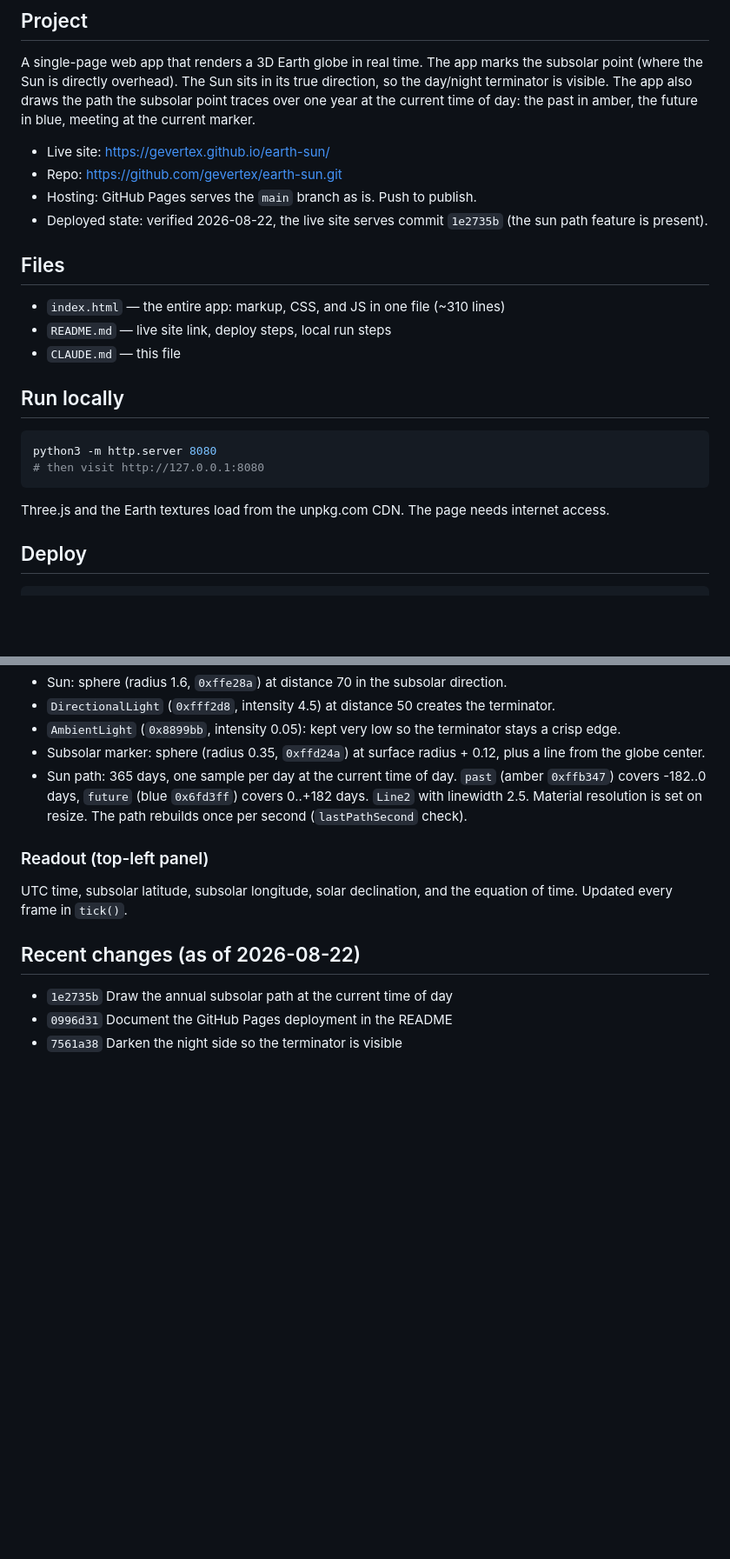
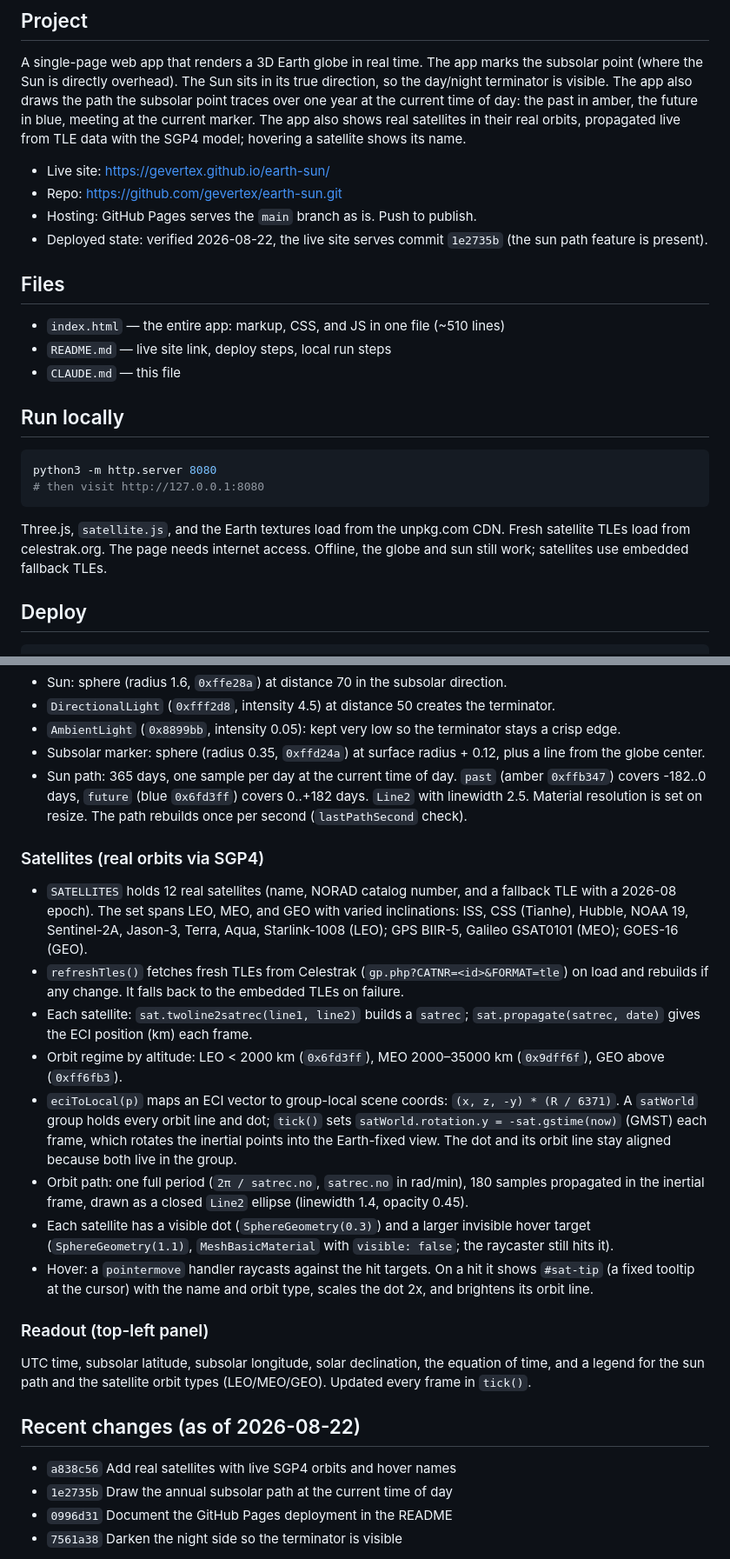
Before and after one commit to gevertex/earth-sun, a Markdown page: CLAUDE.md, 2 parts joined by grey strips. Shown at 87% size. Rendered like a GitHub page; blank space fills up the shorter version.

Commit message:
Document the satellite feature in CLAUDE.md

````diff
--- a/CLAUDE.md
+++ b/CLAUDE.md
@@ -10,7 +10,8 @@ marks the subsolar point (where the Sun is directly overhead). The Sun sits
 in its true direction, so the day/night terminator is visible. The app also
 draws the path the subsolar point traces over one year at the current time
 of day: the past in amber, the future in blue, meeting at the current
-marker.
+marker. The app also shows real satellites in their real orbits, propagated
+live from TLE data with the SGP4 model; hovering a satellite shows its name.
 
 - Live site: https://gevertex.github.io/earth-sun/
 - Repo: https://github.com/gevertex/earth-sun.git
@@ -20,7 +21,7 @@ marker.
 
 ## Files
 
-- `index.html` — the entire app: markup, CSS, and JS in one file (~310 lines)
+- `index.html` — the entire app: markup, CSS, and JS in one file (~510 lines)
 - `README.md` — live site link, deploy steps, local run steps
 - `CLAUDE.md` — this file
 
@@ -31,8 +32,9 @@ python3 -m http.server 8080
 # then visit http://127.0.0.1:8080
 ```
 
-Three.js and the Earth textures load from the unpkg.com CDN. The page needs
-internet access.
+Three.js, `satellite.js`, and the Earth textures load from the unpkg.com CDN.
+Fresh satellite TLEs load from celestrak.org. The page needs internet access.
+Offline, the globe and sun still work; satellites use embedded fallback TLEs.
 
 ## Deploy
 
@@ -116,13 +120,44 @@ GitHub Pages rebuilds the site within a minute or two after the push.
   covers 0..+182 days. `Line2` with linewidth 2.5. Material resolution is
   set on resize. The path rebuilds once per second (`lastPathSecond` check).
 
+### Satellites (real orbits via SGP4)
+
+- `SATELLITES` holds 12 real satellites (name, NORAD catalog number, and a
+  fallback TLE with a 2026-08 epoch). The set spans LEO, MEO, and GEO with
+  varied inclinations: ISS, CSS (Tianhe), Hubble, NOAA 19, Sentinel-2A,
+  Jason-3, Terra, Aqua, Starlink-1008 (LEO); GPS BIIR-5, Galileo GSAT0101
+  (MEO); GOES-16 (GEO).
+- `refreshTles()` fetches fresh TLEs from Celestrak
+  (`gp.php?CATNR=<id>&FORMAT=tle`) on load and rebuilds if any change. It
+  falls back to the embedded TLEs on failure.
+- Each satellite: `sat.twoline2satrec(line1, line2)` builds a `satrec`;
+  `sat.propagate(satrec, date)` gives the ECI position (km) each frame.
+- Orbit regime by altitude: LEO < 2000 km (`0x6fd3ff`), MEO 2000–35000 km
+  (`0x9dff6f`), GEO above (`0xff6fb3`).
+- `eciToLocal(p)` maps an ECI vector to group-local scene coords:
+  `(x, z, -y) * (R / 6371)`. A `satWorld` group holds every orbit line and
+  dot; `tick()` sets `satWorld.rotation.y = -sat.gstime(now)` (GMST) each
+  frame, which rotates the inertial points into the Earth-fixed view. The
+  dot and its orbit line stay aligned because both live in the group.
+- Orbit path: one full period (`2π / satrec.no`, `satrec.no` in rad/min),
+  180 samples propagated in the inertial frame, drawn as a closed `Line2`
+  ellipse (linewidth 1.4, opacity 0.45).
+- Each satellite has a visible dot (`SphereGeometry(0.3)`) and a larger
+  invisible hover target (`SphereGeometry(1.1)`, `MeshBasicMaterial` with
+  `visible: false`; the raycaster still hits it).
+- Hover: a `pointermove` handler raycasts against the hit targets. On a hit
+  it shows `#sat-tip` (a fixed tooltip at the cursor) with the name and
+  orbit type, scales the dot 2x, and brightens its orbit line.
+
 ### Readout (top-left panel)
 
-UTC time, subsolar latitude, subsolar longitude, solar declination, and the
-equation of time. Updated every frame in `tick()`.
+UTC time, subsolar latitude, subsolar longitude, solar declination, the
+equation of time, and a legend for the sun path and the satellite orbit
+types (LEO/MEO/GEO). Updated every frame in `tick()`.
 
 ## Recent changes (as of 2026-08-22)
 
+- `a838c56` Add real satellites with live SGP4 orbits and hover names
 - `1e2735b` Draw the annual subsolar path at the current time of day
 - `0996d31` Document the GitHub Pages deployment in the README
 - `7561a38` Darken the night side so the terminator is visible
````
Also changed, not shown: other parts of CLAUDE.md (+2 -0 lines).
